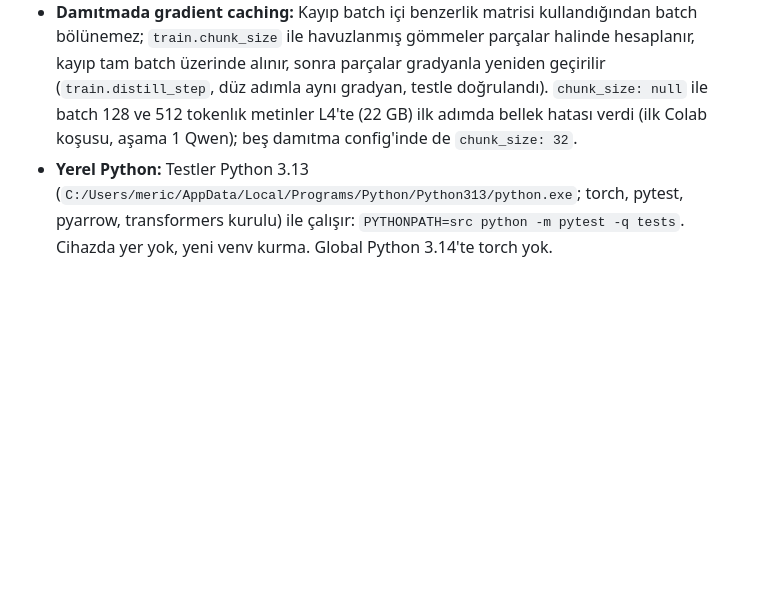
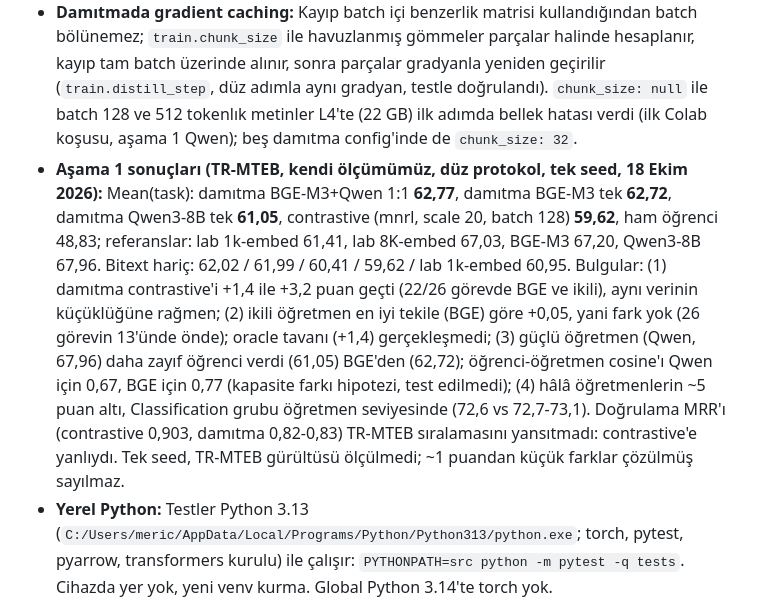
Before and after one commit to mericberktas/bitirme, a Markdown page: CLAUDE.md, the part around the change. Drawn GitHub-style; blank space fills up the shorter version.

Commit message:
Record the stage-1 TR-MTEB results
Co-Authored-By: Claude Sonnet 5.5 <noreply@anthropic.com>

```diff
--- a/CLAUDE.md
+++ b/CLAUDE.md
@@ -41,6 +41,7 @@ Git reposu yalnızca kodu (paket, config, notebook, test) tutar. `rapor/` (LaTeX
 - **Aşama 1 damıtma config'leri:** Üçü de aynı veriyle (`data/stage1/corpus_train.jsonl`, `min_chars: 10`, `max_samples: null`, 70.136 metin) ve aynı bütçeyle (1800 adım × 128 metin ≈ 230K metin; contrastive koşuların gördüğü metin sayısına yakın) çalışır, yalnızca öğretmen listesi farklıdır. İkili config'te `teachers.0` = bge_m3, `teachers.1` = qwen3_8b; ağırlıklar `--override teachers.0.weight=2` ile (liste indeksli override desteklenir; yalnızca oran önemli). Damıtma döngüsü `eval.pairs_val` verilirse contrastive koşularla aynı doğrulama metriğini (`val/mrr@10`, `val/recall@k`) loglar, böylece üç yöntem karşılaştırılabilir. Qwen ve BGE-M3 vektörleri öğretmen başına önbelleğe alınır, tek ve ikili koşular paylaşır. İkili öğretmen seçiminin dayanağı: görev bazlı oracle Qwen+BGE-M3 için 69,40 (en iyi tek öğretmen 67,96), mE5 eklenince 69,72. Henüz hiçbir öğretmen bu korpus için kodlanmadı, hiçbir damıtma koşusu yapılmadı.
 - **Cosmos dekontaminasyonu:** Ham Cosmos korpusu Drive'da `data/corpus.jsonl` (1,31 GB, 978K pasaj, 10 Ekim). TR-MTEB test metinlerinden temizlenmemiş olduğu için Cosmos config'leri (`single_teacher_qwen3_8b`, `multi_teacher_a`) artık `data/corpus_clean.jsonl`'a işaret eder; bu dosyayı `decontaminate_corpus` üretir (`colab_pipeline.ipynb` 3. bölüm hücresi, yalnızca bir notebook'ta çalıştırılır; girdi: ham korpus + Drive'a yüklenmiş `data/benchmark_texts.jsonl` ve yanındaki `.stats.json`). Benchmark tarafı sıralı bir int64 dizisine indekslenir (35,8 milyon 13-gram, 81 sn), korpus akış halinde taranır (bellek sınırlı); rapor hangi benchmark'la örtüştüğünü ve kaç n-gram paylaştığını verir. Aşama 1 korpusunda çapraz kontrol: 70.136 pasajdan 0'ı silindi (`prepare_pairs` yöntemiyle tutarlı). Cosmos'un tarama süresi ölçülmedi. **Temizleme bitmeden Cosmos için Qwen kodlanmaz** (metin listesi değişirse cache parmak izi değişir ve ~8,7 saatlik kodlama boşa gider).
 - **Damıtmada gradient caching:** Kayıp batch içi benzerlik matrisi kullandığından batch bölünemez; `train.chunk_size` ile havuzlanmış gömmeler parçalar halinde hesaplanır, kayıp tam batch üzerinde alınır, sonra parçalar gradyanla yeniden geçirilir (`train.distill_step`, düz adımla aynı gradyan, testle doğrulandı). `chunk_size: null` ile batch 128 ve 512 tokenlık metinler L4'te (22 GB) ilk adımda bellek hatası verdi (ilk Colab koşusu, aşama 1 Qwen); beş damıtma config'inde de `chunk_size: 32`.
+- **Aşama 1 sonuçları (TR-MTEB, kendi ölçümümüz, düz protokol, tek seed, 18 Ekim 2026):** Mean(task): damıtma BGE-M3+Qwen 1:1 **62,77**, damıtma BGE-M3 tek **62,72**, damıtma Qwen3-8B tek **61,05**, contrastive (mnrl, scale 20, batch 128) **59,62**, ham öğrenci 48,83; referanslar: lab 1k-embed 61,41, lab 8K-embed 67,03, BGE-M3 67,20, Qwen3-8B 67,96. Bitext hariç: 62,02 / 61,99 / 60,41 / 59,62 / lab 1k-embed 60,95. Bulgular: (1) damıtma contrastive'i +1,4 ile +3,2 puan geçti (22/26 görevde BGE ve ikili), aynı verinin küçüklüğüne rağmen; (2) ikili öğretmen en iyi tekile (BGE) göre +0,05, yani fark yok (26 görevin 13'ünde önde); oracle tavanı (+1,4) gerçekleşmedi; (3) güçlü öğretmen (Qwen, 67,96) daha zayıf öğrenci verdi (61,05) BGE'den (62,72); öğrenci-öğretmen cosine'ı Qwen için 0,67, BGE için 0,77 (kapasite farkı hipotezi, test edilmedi); (4) hâlâ öğretmenlerin ~5 puan altı, Classification grubu öğretmen seviyesinde (72,6 vs 72,7-73,1). Doğrulama MRR'ı (contrastive 0,903, damıtma 0,82-0,83) TR-MTEB sıralamasını yansıtmadı: contrastive'e yanlıydı. Tek seed, TR-MTEB gürültüsü ölçülmedi; ~1 puandan küçük farklar çözülmüş sayılmaz.
 - **Yerel Python:** Testler Python 3.13 (`C:/Users/meric/AppData/Local/Programs/Python/Python313/python.exe`; torch, pytest, pyarrow, transformers kurulu) ile çalışır: `PYTHONPATH=src python -m pytest -q tests`. Cihazda yer yok, yeni venv kurma. Global Python 3.14'te torch yok.
 - **Öğretmen seçimi (ölçüme dayalı):** Qwen3-8B (67,96) > Qwen3-4B (66,03, fark >1 puan; bu yüzden elendi). Görev bazlı oracle tavanı: Qwen8B+BGE-M3+mE5 için 69,7 (en iyi tek öğretmene +1,8); BGE-M3 NLI/duygu'da, Qwen zor retrieval/kümelemede, mE5 STS/haber sınıflandırmada güçlü. İki öğretmenli çift için öneri: Qwen3-8B + BGE-M3.
 - **Birincil benchmark:** TR-MTEB (sürümü sabitle; bitext dahil ve hariç ortalama ver). İkincil: Mizan, TabiBench IR+STS, STSb-TR/All-NLI-TR. Test setleri eğitim verisinden dekontamine edilir.
```
